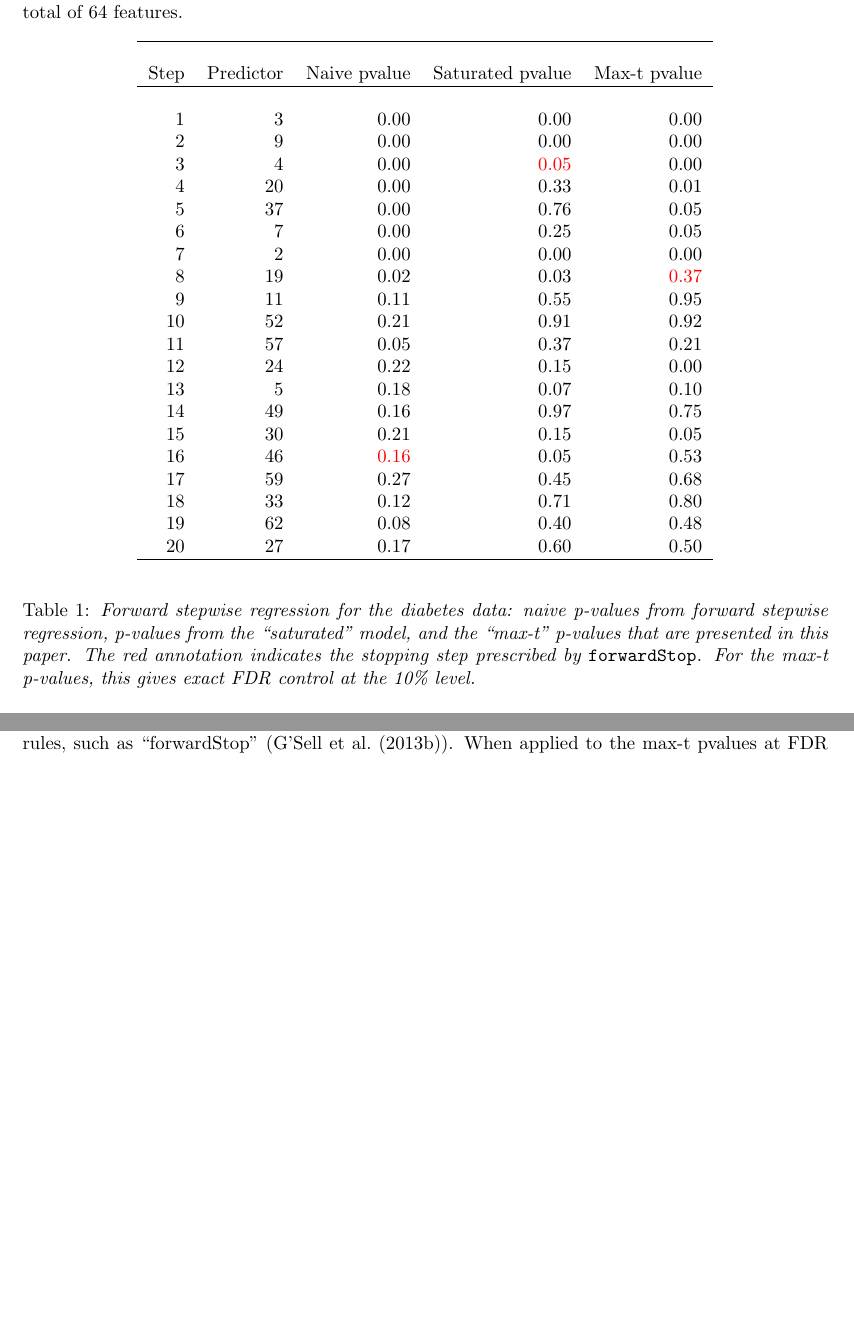
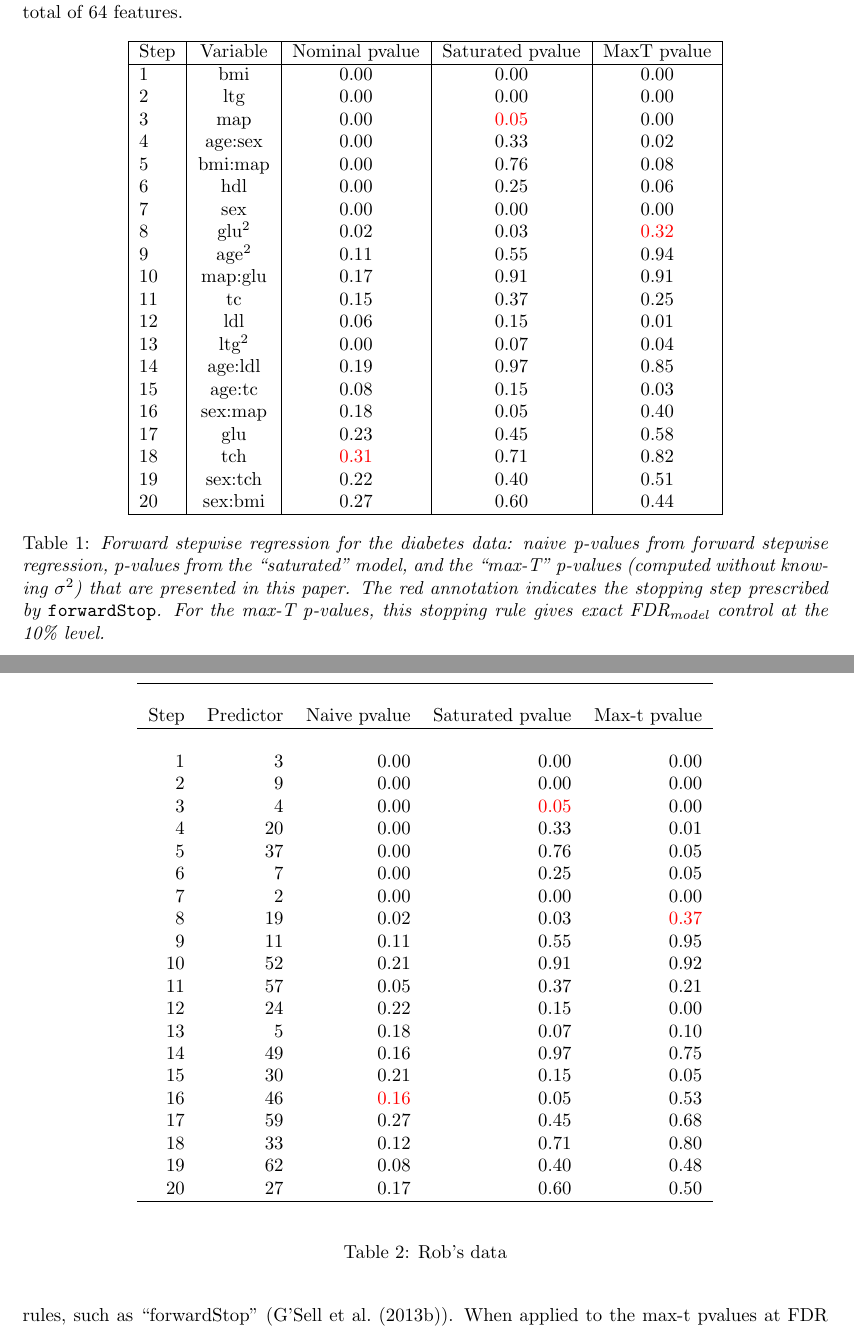
Before and after one commit to wfithian/sequential-selection, a LaTeX paper (paper.tex, which reads tables/diabetes_edit.tex): two parts of pages 2 and 3 of 31 before the commit and two parts of pages 2 and 3 of 32 after it, joined at a grey line, cut so that both start at the same text, the shorter picture padded with empty space. Compiled offline with pdfLaTeX.

Commit message:
diabetes example redone -- left rob's table in paper

```diff
--- a/paper.tex
+++ b/paper.tex
@@ -111,6 +111,15 @@ and six blood serum measurements---plus quadratic terms, giving a total of 64 fe
 
 \begin{table}[ht]
 \centering
+\input{tables/diabetes_edit.tex}
+\caption[tab:diab]{\em Forward stepwise regression for the diabetes data: naive p-values from forward stepwise regression,
+p-values from the ``saturated'' model, and the ``max-T'' p-values (computed without knowing $\sigma^2$) that are presented in this paper. The red annotation indicates the stopping step
+prescribed by {\tt forwardStop}. For the max-T p-values, this stopping rule gives exact $\text{FDR}_{\text{model}}$ control at the 10\% level.}
+\label{tab:diab}
+\end{table}
+
+\begin{table}[ht]
+\centering
 \begin{tabular}{rrrrr}
   \hline\\
  Step& Predictor& Naive pvalue& Saturated pvalue& Max-t pvalue\cr
@@ -137,11 +146,10 @@ and six blood serum measurements---plus quadratic terms, giving a total of 64 fe
   20 & 27 & 0.17 & 0.60 & 0.50 \\
    \hline\\
 \end{tabular}
-\caption[tab:diab]{\em Forward stepwise regression for the diabetes data: naive p-values from forward stepwise regression,
-p-values from the ``saturated'' model, and the ``max-t'' p-values that are presented in this paper. The red annotation indicates the stopping step
-prescribed by {\tt forwardStop}. For the max-t p-values, this gives exact FDR control at the 10\% level.}
-\label{tab:diab}
+\caption{Rob's data}
 \end{table}
+
+
 The table shows the naive p-values from forward stepwise regression, that do not account for the selection, as well as the
 p-values from the ``saturated'' model, and the ``max-t'' p-values that are presented in this paper.
 The latter two sets of p-values test someone different hypotheses:  the p-values from the saturated model test whether the partial regression of the predictor just added is zero,
--- /dev/null
+++ b/tables/diabetes_edit.tex
@@ -0,0 +1,26 @@
+\begin{tabular}{|l|c|c|c|c|c|}
+\hline
+ Step & Variable &  Nominal pvalue &  Saturated pvalue &  MaxT pvalue \\
+\hline
+    1 &      bmi &            0.00 &              0.00 &         0.00 \\
+    2 &      ltg &            0.00 &              0.00 &         0.00 \\
+    3 &      map &            0.00 &             {\color{red} 0.05} &         0.00 \\
+    4 &  age:sex &            0.00 &              0.33 &         0.02 \\
+    5 &  bmi:map &            0.00 &              0.76 &         0.08 \\
+    6 &      hdl &            0.00 &              0.25 &         0.06 \\
+    7 &      sex &            0.00 &              0.00 &         0.00 \\
+    8 &    glu$^2$ &            0.02 &              0.03 &         {\color{red} 0.32} \\
+    9 &    age$^2$ &            0.11 &              0.55 &         0.94 \\
+   10 &  map:glu &            0.17 &              0.91 &         0.91 \\
+   11 &       tc &            0.15 &              0.37 &         0.25 \\
+   12 &      ldl &            0.06 &              0.15 &         0.01 \\
+   13 &    ltg$^2$ &            0.00 &              0.07 &         0.04 \\
+   14 &  age:ldl &            0.19 &              0.97 &         0.85 \\
+   15 &   age:tc &            0.08 &              0.15 &         0.03 \\
+   16 &  sex:map &            0.18 &              0.05 &         0.40 \\
+   17 &      glu &            0.23 &              0.45 &         0.58 \\
+   18 &      tch &       {\color{red}     0.31} &              0.71 &         0.82 \\
+   19 &  sex:tch &            0.22 &              0.40 &         0.51 \\
+   20 &  sex:bmi &            0.27 &              0.60 &         0.44 \\
+\hline
+\end{tabular}
```
Also changed, not shown: code/python/diabetes.py (+3 -2 lines), tables/diabetes.tex (+14 -14 lines), 1 other file.
